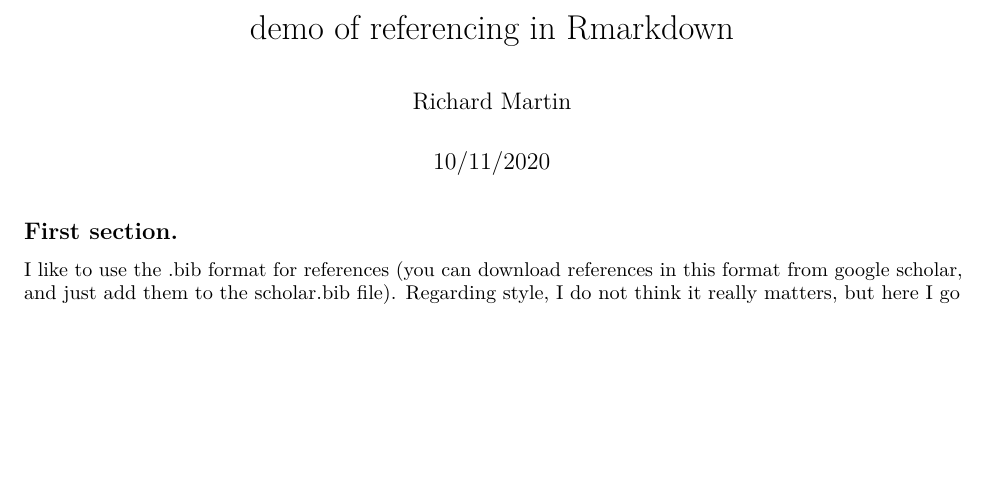
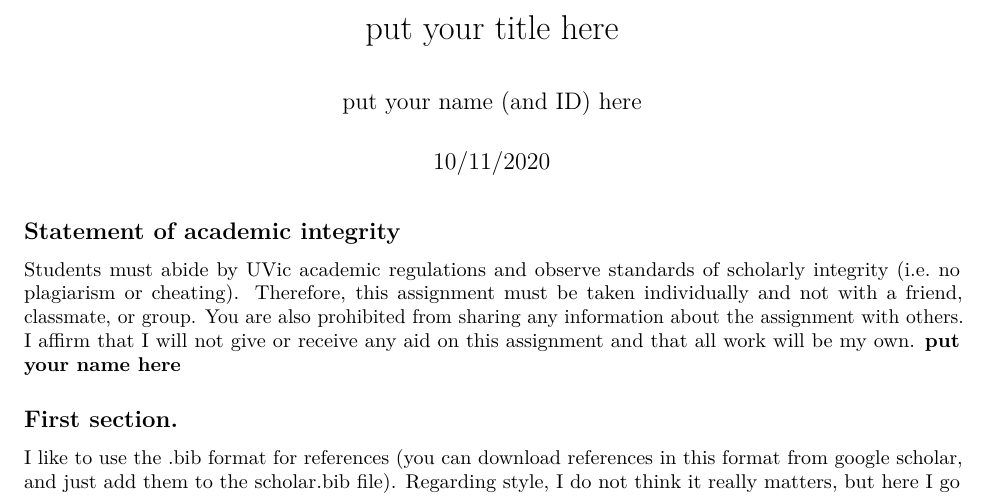
Before and after one commit to rpmartin/Rmarkdown-and-references, an R Markdown document (test.Rmd): part of the page, cut at the place of the change, the shorter picture padded with empty space. Rendered offline with R 4.5, knitr and Pandoc, then LaTeX, with nearby package versions; both versions are drawn in the output format of the newer one.

Commit message:
now with added integrity...

````diff
--- a/test.Rmd
+++ b/test.Rmd
@@ -1,8 +1,8 @@
 ---
-title: "demo of referencing in Rmarkdown"
-author: "Richard Martin"
+title: "put your title here"
+author: "put your name (and ID) here"
 date: "10/11/2020"
-output: html_document
+output: pdf_document
 bibliography: scholar.bib
 csl: apa.csl
 ---
@@ -11,6 +11,17 @@ csl: apa.csl
 knitr::opts_chunk$set(echo = TRUE)
 ```
 
+## Statement of academic integrity
+
+Students must abide by  [UVic
+  academic regulations](https://www.uvic.ca/calendar/undergrad/index.php#/policy/Sk_0xsM_V?bc=true&bcCurrent=08%20-%20Policy%20on%20Academic%20Integrity&bcGroup=Undergraduate%20Academic%20Regulations&bcItemType=policies)
+ and observe standards of scholarly integrity
+(i.e. no plagiarism or cheating). Therefore, this assignment must be
+taken individually and not with a friend, classmate, or group. You are
+also prohibited from sharing any information about the assignment with
+others. I affirm that I will not give or receive any aid on this assignment
+and that all work will be my own. **put your name here**
+
 ## First section.
 
 I like to use the .bib format for references (you can download references in this format from google scholar, and just add them to the scholar.bib file). Regarding style, I do not think it really matters, but here I go with apa which I downloaded from [https://www.zotero.org/styles?q=apa].  Now I shamelessly plug one of my own papers, which is not at all relevant:  [@martin2008donation]
````
Also changed, not shown: test.pdf (added).
